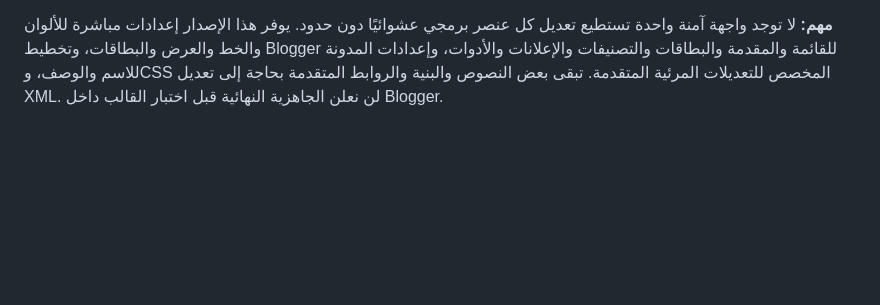
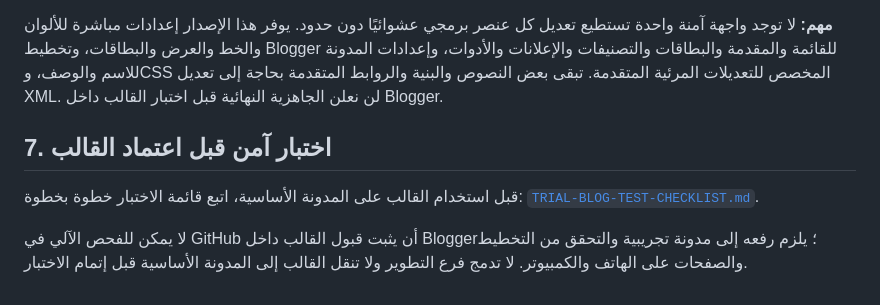
Before and after one commit to ashraf18275/ashraf, a Markdown page: blogger-template-v3/CUSTOMIZATION-GUIDE.md, the part around the change. Rendered like a GitHub page; blank space fills up the shorter version.

Commit message:
docs: link safe trial test checklist from customization guide

```diff
--- a/blogger-template-v3/CUSTOMIZATION-GUIDE.md
+++ b/blogger-template-v3/CUSTOMIZATION-GUIDE.md
@@ -72,3 +72,10 @@
 4. اختبر القالب على المدونة التجريبية قبل نقله إلى المدونة الأساسية.
 
 **مهم:** لا توجد واجهة آمنة واحدة تستطيع تعديل كل عنصر برمجي عشوائيًا دون حدود. يوفر هذا الإصدار إعدادات مباشرة للألوان والخط والعرض والبطاقات، وتخطيط Blogger للقائمة والمقدمة والبطاقات والتصنيفات والإعلانات والأدوات، وإعدادات المدونة للاسم والوصف، وCSS المخصص للتعديلات المرئية المتقدمة. تبقى بعض النصوص والبنية والروابط المتقدمة بحاجة إلى تعديل XML. لن نعلن الجاهزية النهائية قبل اختبار القالب داخل Blogger.
+
+## 7. اختبار آمن قبل اعتماد القالب
+
+قبل استخدام القالب على المدونة الأساسية، اتبع قائمة الاختبار خطوة بخطوة:
+[`TRIAL-BLOG-TEST-CHECKLIST.md`](TRIAL-BLOG-TEST-CHECKLIST.md).
+
+لا يمكن للفحص الآلي في GitHub أن يثبت قبول القالب داخل Blogger؛ يلزم رفعه إلى مدونة تجريبية والتحقق من التخطيط والصفحات على الهاتف والكمبيوتر. لا تدمج فرع التطوير ولا تنقل القالب إلى المدونة الأساسية قبل إتمام الاختبار.
```
